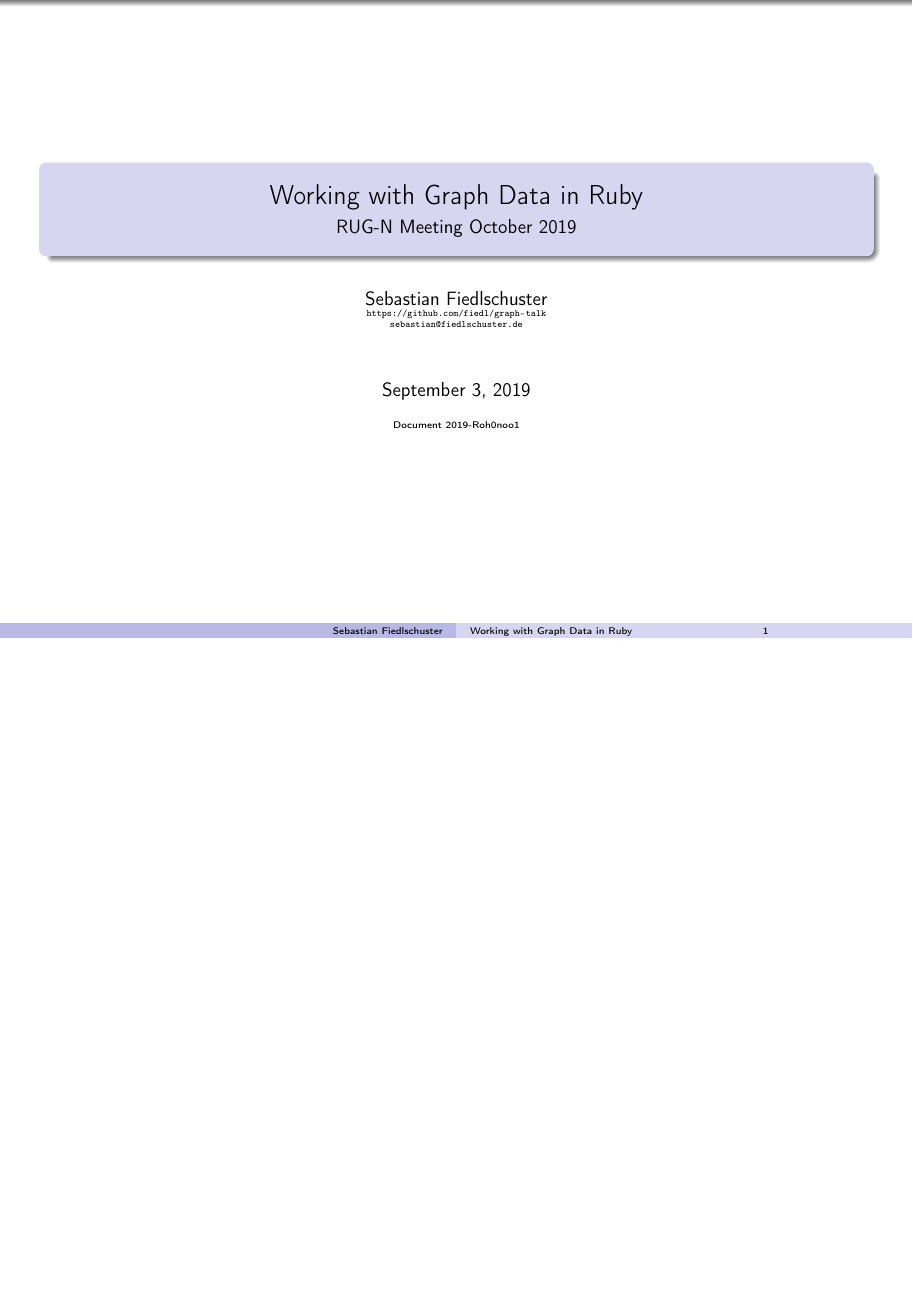
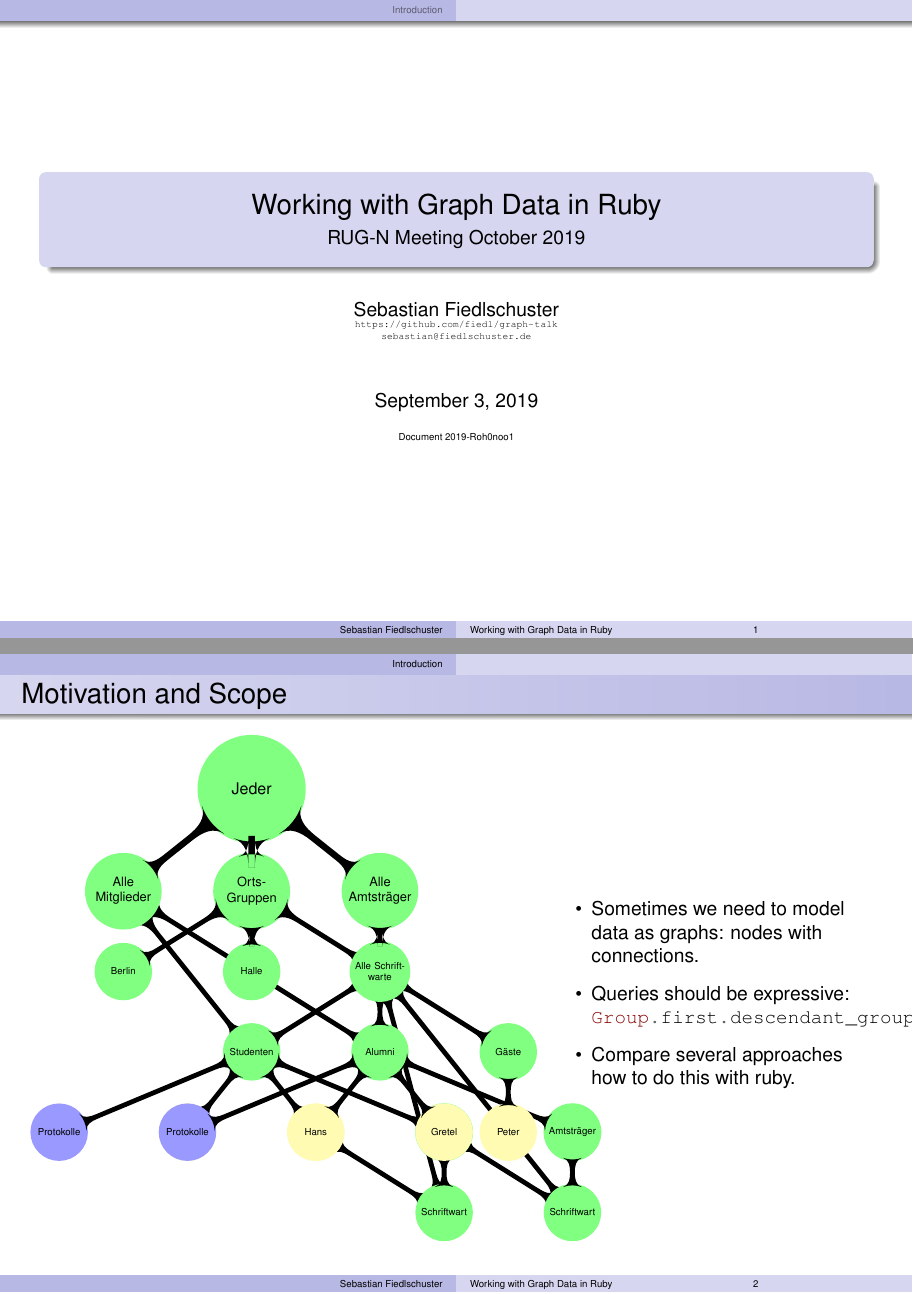
Before and after one commit to fiedl/graph-talk, LaTeX slides (latex-beamer/talk.tex, which reads latex-beamer/lib/listings.tex, latex-beamer/lib/tikz.tex, latex-beamer/text/motivation.tex): the whole page before the commit and pages 1 and 2 of 2 after it, the two joined at a grey line, the shorter picture padded with empty space. Compiled offline with pdfLaTeX.

Commit message:
adding first simple graph with tikz and pgf.
http://www.texample.net/tikz/examples/scientific-interactions/
http://www.statistiker-wg.de/pgf/tutorials/mindmap.htm
http://ftp.gwdg.de/pub/ctan/graphics/pgf/base/doc/pgfmanual.pdf, chap. 60
http://www.tcs.uni-luebeck.de/downloads/mitarbeiter/tantau/2012-gd-presentation.pdf

```diff
--- a/latex-beamer/lib/listings.tex
+++ b/latex-beamer/lib/listings.tex
@@ -24,3 +24,5 @@
 }
 
 \newenvironment{bash}{\minted{bash}}{\endminted}
+
+\newcommand\inlineruby[1]{\mintinline[breaklines, breakafter=.]{ruby}{#1}}
--- /dev/null
+++ b/latex-beamer/lib/tikz.tex
@@ -0,0 +1,5 @@
+\usepackage{tikz}
+\usepackage{times}
+
+% http://www.texample.net/tikz/examples/scientific-interactions/
+\usetikzlibrary{mindmap, backgrounds}
--- a/latex-beamer/talk.tex
+++ b/latex-beamer/talk.tex
@@ -17,6 +17,7 @@
 %\institute{}
 
 \input{lib/graphics}
+\input{lib/tikz}
 \input{lib/listings}
 \input{lib/tabular}
 \input{lib/beamer}
@@ -34,8 +35,8 @@
 
 \include{text/titlepage}
 
-%\section{Introduction}
-%\include{text/motivation}
+\section{Introduction}
+\include{text/motivation}
 
 \appendix
 \section{Backup slides}
--- /dev/null
+++ b/latex-beamer/text/motivation.tex
@@ -0,0 +1,73 @@
+%!TEX TS-program = ../make.zsh
+
+\begin{frame}[fragile]{Motivation and Scope}
+
+  \begin{columns}
+    \begin{column}{0.6\textwidth}
+      \centering\begin{tikzpicture}[scale=0.8, small mindmap,
+        %root concept/.append style={grow=0},
+        %level 1 concept/.append style={grow=0},
+        %level 1 concept/.append style={level distance=130,sibling angle=30},
+        %extra concept/.append style={color=blue!50,text=black},
+        %concept/.append style={sibling distance=10mm, grow=0},
+        %level 1 concept/.append style={sibling distance=40},
+        %level 2 concept/.append style={sibling distance=40},
+        group/.style={concept, concept color=green!50},
+        user/.style={concept, concept color=yellow!30},
+        page/.style={concept, concept color=blue!40}]
+
+        \node [group] {Jeder}
+          [sibling distance=100]
+          child {node [group] (alle mitglieder) {Alle Mitglieder}}
+          child {node [group] {Orts-Gruppen}
+            child {node [group] {Berlin}}
+            child {node [group] {Halle}}
+            child {node [group] {Nürnberg}
+              child {node [group] (n studenten) {Studenten}
+                child {node [page] {Protokolle}}
+                child {node [user] (max) {Max}}
+                child {node [user] (lena) {Lena}}
+                child {node [group] {Amtsträger}
+                  child {node [group] (n studenten schriftwart) {Schriftwart}}
+                }
+              }
+              child {node [group] (n alumni) {Alumni}
+                child {node [page] {Protokolle}}
+                child {node [user] (hans) {Hans}}
+                child {node [user] (gretel) {Gretel}}
+                child {node [group] {Amtsträger}
+                  child {node [group] (n alumni schriftwart) {Schriftwart}}
+                }
+              }
+              child {node [group] {Gäste}
+                child {node [user] {Peter}}
+              }
+            }
+          }
+          child {node [group] {Alle Amtsträger}
+            child {node [group] (alle schriftwarte) {Alle Schriftwarte}}
+          }
+        ;
+
+        \begin{pgfonlayer}{background}
+          \path (n studenten schriftwart) to [circle connection bar] (lena);
+          \path (n alumni schriftwart) to [circle connection bar] (gretel);
+          \path (alle schriftwarte) to [circle connection bar] (n alumni schriftwart);
+          \path (alle schriftwarte) to [circle connection bar] (n studenten schriftwart);
+
+          \path (alle mitglieder) to [circle connection bar] (n studenten);
+          \path (alle mitglieder) to [circle connection bar] (n alumni);
+        \end{pgfonlayer}
+      \end{tikzpicture}
+    \end{column}
+
+    \begin{column}{0.4\textwidth}
+      \begin{itemize}
+        \item Sometimes we need to model data as graphs: nodes with connections.
+        \item Queries should be expressive: \inlineruby{Group.first.descendant_groups}.
+        \item Compare several approaches how to do this with ruby.
+      \end{itemize}
+    \end{column}
+  \end{columns}
+
+\end{frame}
```
